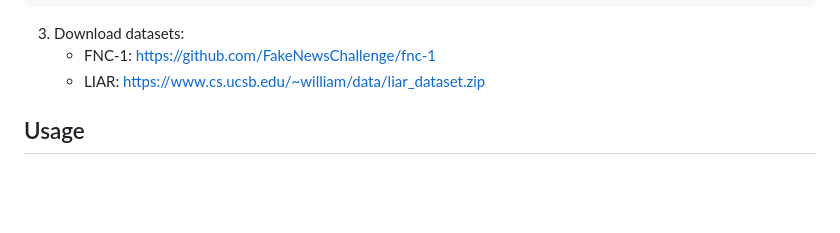
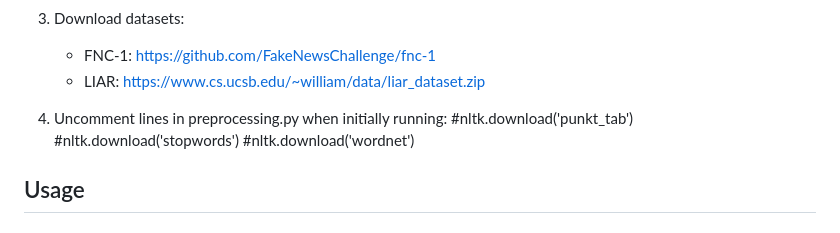
Before and after one commit to FylyppS/NLP_fakenewsdetection, a Markdown page: fake-news-nlp/README.md, the part around the change. GitHub-like rendering; blank space fills up the shorter version.

Commit message:
#5 clarification of first setup in README

```diff
--- a/fake-news-nlp/README.md
+++ b/fake-news-nlp/README.md
@@ -52,6 +52,11 @@ pip install torch --index-url https://download.pytorch.org/whl/cu121
 3. Download datasets:
    - FNC-1: https://github.com/FakeNewsChallenge/fnc-1
    - LIAR: https://www.cs.ucsb.edu/~william/data/liar_dataset.zip
+
+4. Uncomment lines in preprocessing.py when initially running:
+#nltk.download('punkt_tab')
+#nltk.download('stopwords')
+#nltk.download('wordnet')
 
 ## Usage
 
```
